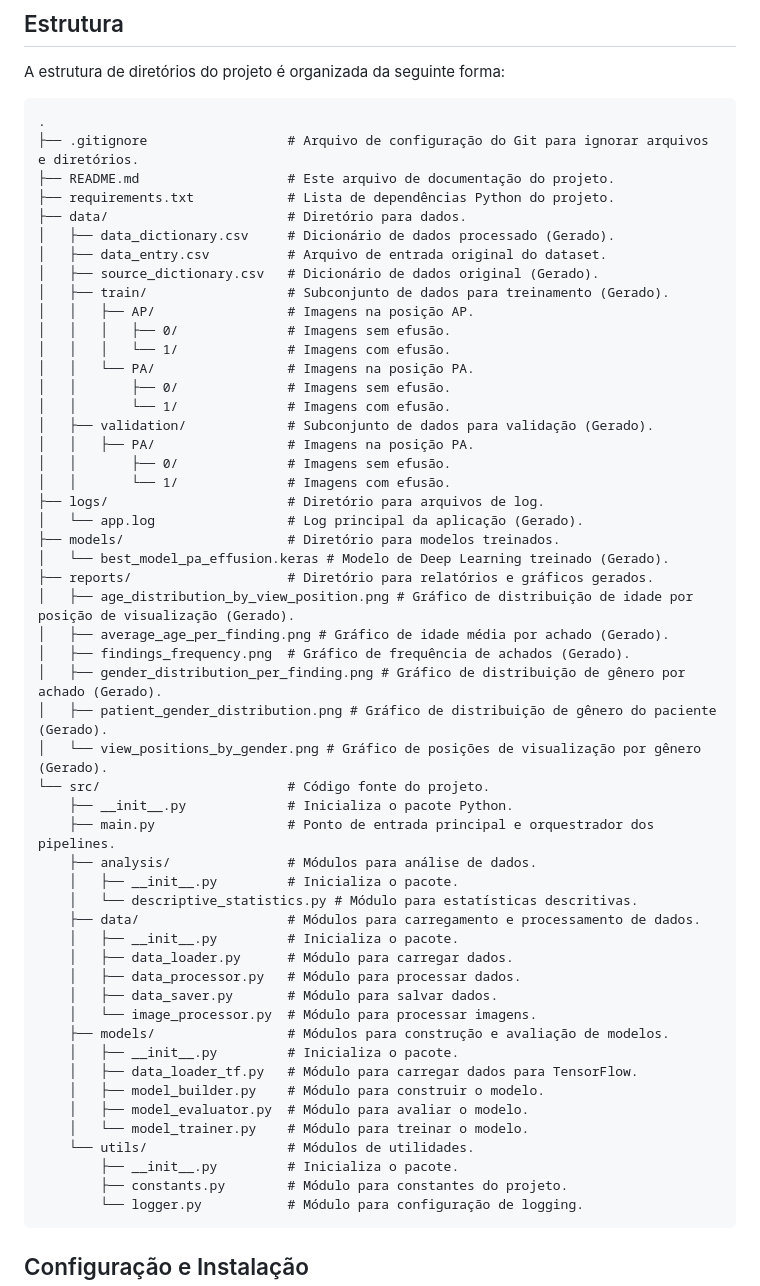
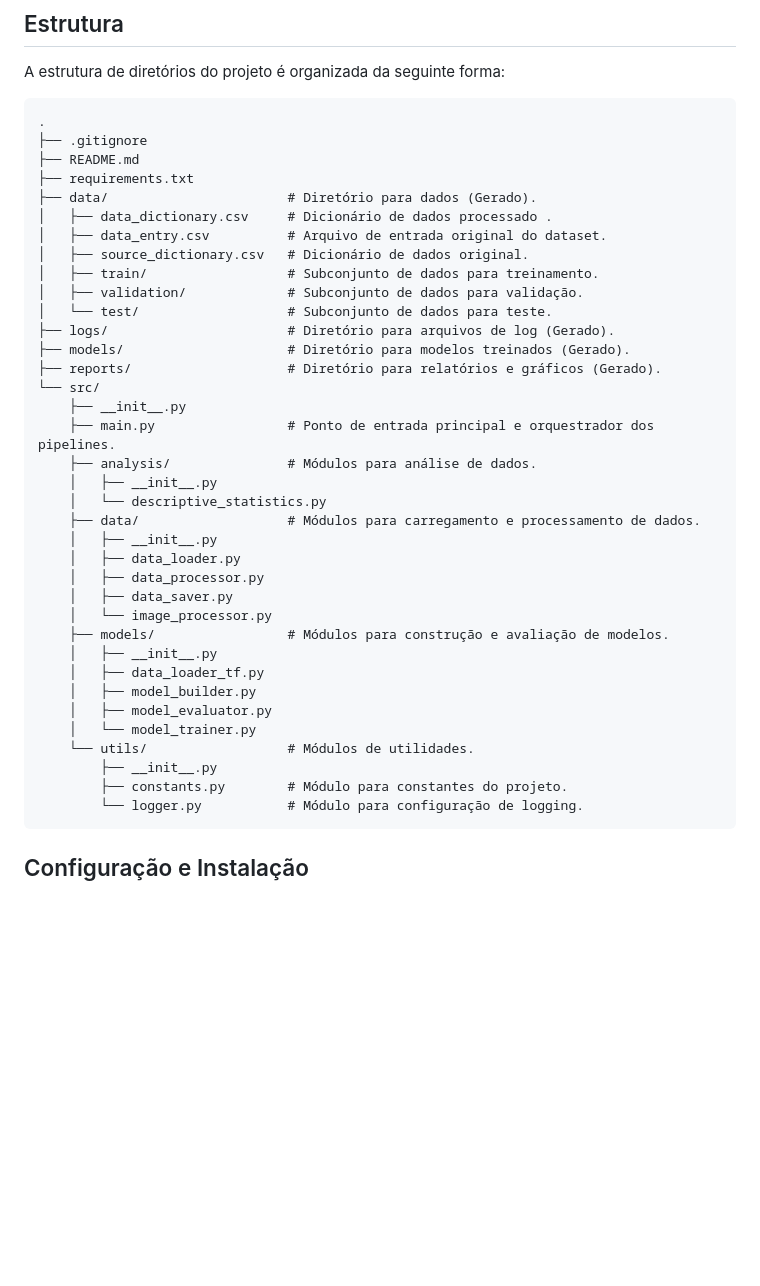
Before and after one commit to Helena190/Analise_Imagem_Radiologicaica, a Markdown page: README.md, the part around the change. Drawn GitHub-style; blank space fills up the shorter version.

````diff
--- a/README.md
+++ b/README.md
@@ -25,55 +25,39 @@ A estrutura de diretórios do projeto é organizada da seguinte forma:
 
 ```
 .
-├── .gitignore                  # Arquivo de configuração do Git para ignorar arquivos e diretórios.
-├── README.md                   # Este arquivo de documentação do projeto.
-├── requirements.txt            # Lista de dependências Python do projeto.
-├── data/                       # Diretório para dados.
-│   ├── data_dictionary.csv     # Dicionário de dados processado (Gerado).
+├── .gitignore
+├── README.md
+├── requirements.txt
+├── data/                       # Diretório para dados (Gerado).
+│   ├── data_dictionary.csv     # Dicionário de dados processado .
 │   ├── data_entry.csv          # Arquivo de entrada original do dataset.
-│   ├── source_dictionary.csv   # Dicionário de dados original (Gerado).
-│   ├── train/                  # Subconjunto de dados para treinamento (Gerado).
-│   │   ├── AP/                 # Imagens na posição AP.
-│   │   │   ├── 0/              # Imagens sem efusão.
-│   │   │   └── 1/              # Imagens com efusão.
-│   │   └── PA/                 # Imagens na posição PA.
-│   │       ├── 0/              # Imagens sem efusão.
-│   │       └── 1/              # Imagens com efusão.
-│   ├── validation/             # Subconjunto de dados para validação (Gerado).
-│   │   ├── PA/                 # Imagens na posição PA.
-│   │       ├── 0/              # Imagens sem efusão.
-│   │       └── 1/              # Imagens com efusão.
-├── logs/                       # Diretório para arquivos de log.
-│   └── app.log                 # Log principal da aplicação (Gerado).
-├── models/                     # Diretório para modelos treinados.
-│   └── best_model_pa_effusion.keras # Modelo de Deep Learning treinado (Gerado).
-├── reports/                    # Diretório para relatórios e gráficos gerados.
-│   ├── age_distribution_by_view_position.png # Gráfico de distribuição de idade por posição de visualização (Gerado).
-│   ├── average_age_per_finding.png # Gráfico de idade média por achado (Gerado).
-│   ├── findings_frequency.png  # Gráfico de frequência de achados (Gerado).
-│   ├── gender_distribution_per_finding.png # Gráfico de distribuição de gênero por achado (Gerado).
-│   ├── patient_gender_distribution.png # Gráfico de distribuição de gênero do paciente (Gerado).
-│   └── view_positions_by_gender.png # Gráfico de posições de visualização por gênero (Gerado).
-└── src/                        # Código fonte do projeto.
-    ├── __init__.py             # Inicializa o pacote Python.
+│   ├── source_dictionary.csv   # Dicionário de dados original.
+│   ├── train/                  # Subconjunto de dados para treinamento.
+│   ├── validation/             # Subconjunto de dados para validação.
+│   └── test/                   # Subconjunto de dados para teste.
+├── logs/                       # Diretório para arquivos de log (Gerado).
+├── models/                     # Diretório para modelos treinados (Gerado).
+├── reports/                    # Diretório para relatórios e gráficos (Gerado).
+└── src/
+    ├── __init__.py
     ├── main.py                 # Ponto de entrada principal e orquestrador dos pipelines.
     ├── analysis/               # Módulos para análise de dados.
-    │   ├── __init__.py         # Inicializa o pacote.
-    │   └── descriptive_statistics.py # Módulo para estatísticas descritivas.
+    │   ├── __init__.py
+    │   └── descriptive_statistics.py
     ├── data/                   # Módulos para carregamento e processamento de dados.
-    │   ├── __init__.py         # Inicializa o pacote.
-    │   ├── data_loader.py      # Módulo para carregar dados.
-    │   ├── data_processor.py   # Módulo para processar dados.
-    │   ├── data_saver.py       # Módulo para salvar dados.
-    │   └── image_processor.py  # Módulo para processar imagens.
+    │   ├── __init__.py
+    │   ├── data_loader.py
+    │   ├── data_processor.py
+    │   ├── data_saver.py
+    │   └── image_processor.py
     ├── models/                 # Módulos para construção e avaliação de modelos.
-    │   ├── __init__.py         # Inicializa o pacote.
-    │   ├── data_loader_tf.py   # Módulo para carregar dados para TensorFlow.
-    │   ├── model_builder.py    # Módulo para construir o modelo.
-    │   ├── model_evaluator.py  # Módulo para avaliar o modelo.
-    │   └── model_trainer.py    # Módulo para treinar o modelo.
+    │   ├── __init__.py
+    │   ├── data_loader_tf.py
+    │   ├── model_builder.py
+    │   ├── model_evaluator.py
+    │   └── model_trainer.py
     └── utils/                  # Módulos de utilidades.
-        ├── __init__.py         # Inicializa o pacote.
+        ├── __init__.py
         ├── constants.py        # Módulo para constantes do projeto.
         └── logger.py           # Módulo para configuração de logging.
 ```
````
